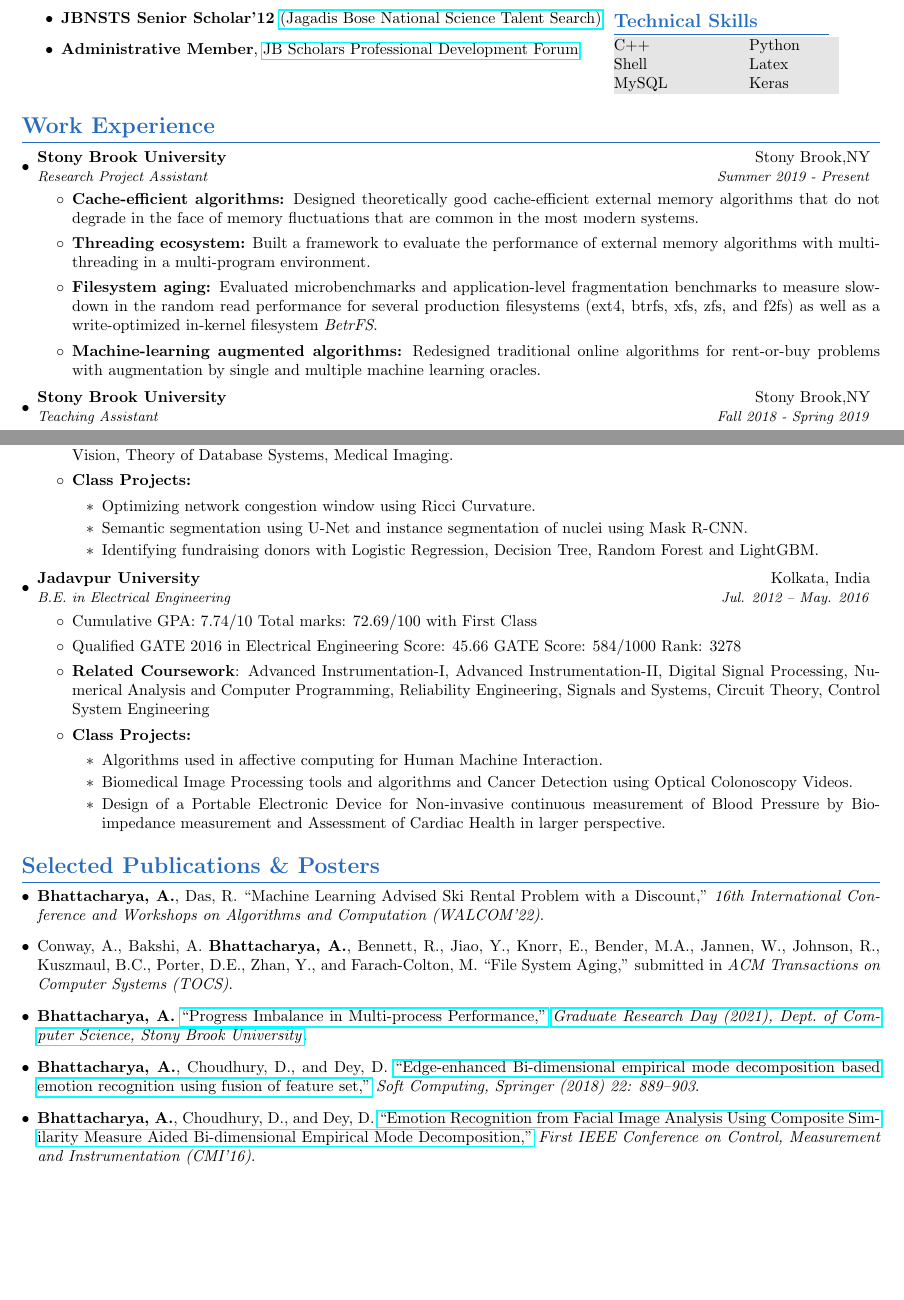
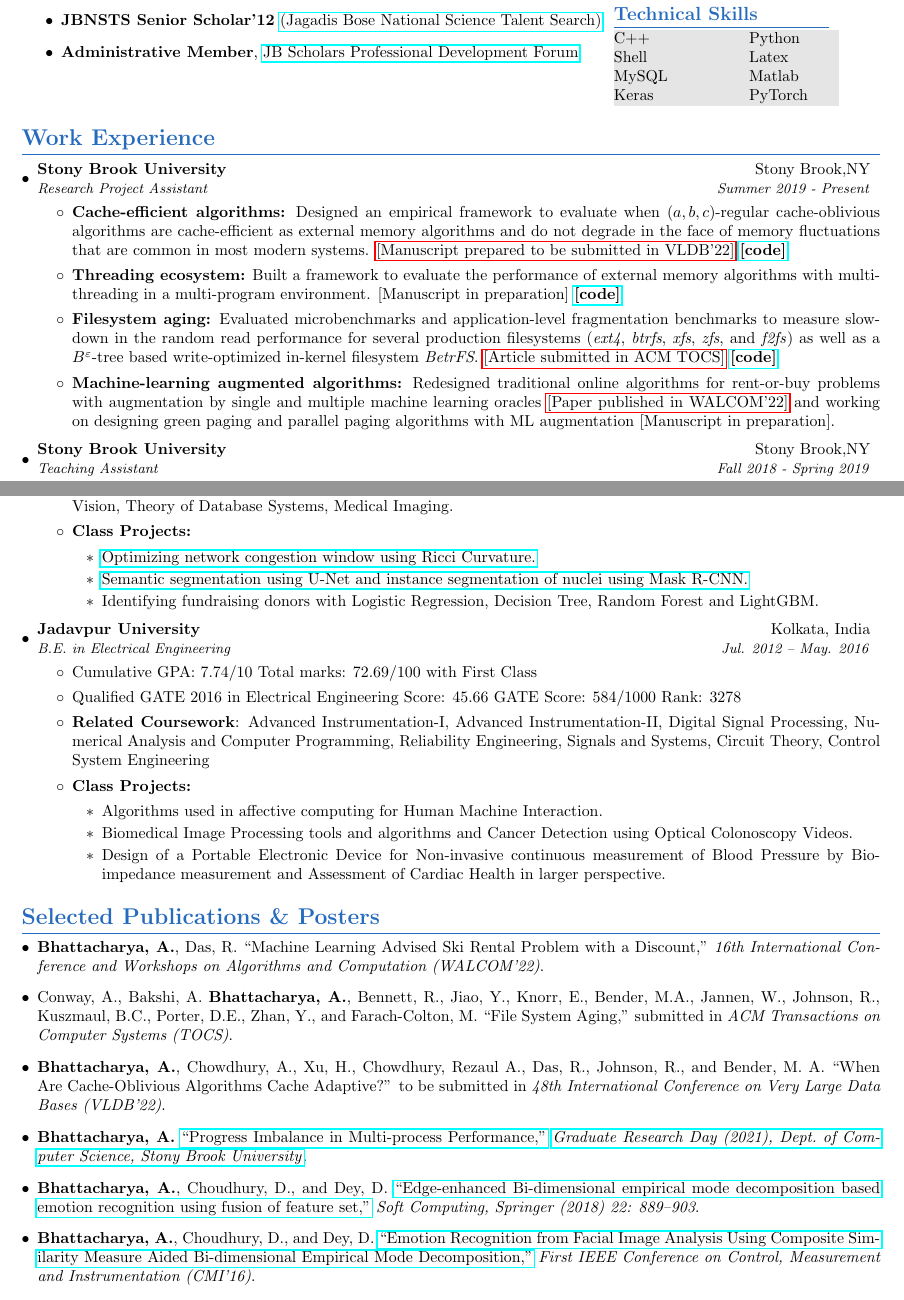
Before and after one commit to ArghyaB118/Resume, a LaTeX CV (Arghya_Bhattacharya_Resume.tex): two parts of pages 1 and 2 of 2, joined at a grey line, cut so that both start at the same text, the shorter picture padded with empty space. Compiled offline with pdfLaTeX.

Commit message:
added new papers and links to projects

```diff
--- a/Arghya_Bhattacharya_Resume.tex
+++ b/Arghya_Bhattacharya_Resume.tex
@@ -60,7 +60,8 @@
 \begin{tabular*}{\textwidth}{ m{3cm} m{2cm} }
 \rowcolor{Gray} C++ & Python \\
 \rowcolor{Gray} Shell & Latex \\
-\rowcolor{Gray} MySQL & Keras \\
+\rowcolor{Gray} MySQL & Matlab \\
+\rowcolor{Gray} Keras & PyTorch \\
 \end{tabular*}
 \end{center}
 \end{minipage}
@@ -70,10 +71,10 @@
 \resumeSubHeadingListStart
 \resumeSubheading{Stony Brook University}{Stony Brook,NY}{Research Project Assistant}{Summer 2019 - Present}
 \resumeItemListStart
-\item \justifying{\textbf{Cache-efficient algorithms:} Designed theoretically good cache-efficient external memory algorithms that do not degrade in the face of memory fluctuations that are common in the most modern systems.}
-\item \justifying{\textbf{Threading ecosystem:} Built a framework to evaluate the performance of external memory algorithms with multi-threading in a multi-program environment.}
-\item \justifying{\textbf{Filesystem aging:} Evaluated microbenchmarks and application-level fragmentation benchmarks to measure slowdown in the random read performance for several production filesystems (ext4, btrfs, xfs, zfs, and f2fs) as well as a write-optimized in-kernel filesystem \textit{BetrFS}.}
-\item \justifying{\textbf{Machine-learning augmented algorithms:} Redesigned traditional online algorithms for rent-or-buy problems with augmentation by single and multiple machine learning oracles.}
+\item \justifying{\textbf{Cache-efficient algorithms:} Designed an empirical framework to evaluate when $(a,b,c)$-regular cache-oblivious algorithms are cache-efficient as external memory algorithms and do not degrade in the face of memory fluctuations that are common in most modern systems. \hyperref[sec:pubs]{[Manuscript prepared to be submitted in VLDB'22]} \href{https://github.com/ArghyaB118/cache_adaptivity}{\textbf{[code]}}}
+\item \justifying{\textbf{Threading ecosystem:} Built a framework to evaluate the performance of external memory algorithms with multi-threading in a multi-program environment. [Manuscript in preparation] \href{https://github.com/ArghyaB118/threading_ecosystems}{\textbf{[code]}}}
+\item \justifying{\textbf{Filesystem aging:} Evaluated microbenchmarks and application-level fragmentation benchmarks to measure slowdown in the random read performance for several production filesystems (\textit{ext4}, \textit{btrfs}, \textit{xfs}, \textit{zfs}, and \textit{f2fs}) as well as a $B^{\varepsilon}$-tree based write-optimized in-kernel filesystem \textit{BetrFS}. \hyperref[sec:pubs]{[Article submitted in ACM TOCS]} \href{https://github.com/ArghyaB118/filesystem_aging}{\textbf{[code]}}}
+\item \justifying{\textbf{Machine-learning augmented algorithms:} Redesigned traditional online algorithms for rent-or-buy problems with augmentation by single and multiple machine learning oracles \hyperref[sec:pubs]{[Paper published in WALCOM'22]} and working on designing green paging and parallel paging algorithms with ML augmentation [Manuscript in preparation].}
 \resumeItemListEnd
 \resumeSubheading{Stony Brook University}{Stony Brook,NY}{Teaching Assistant}{Fall 2018 - Spring 2019}
 \resumeItemListStart
@@ -107,8 +108,8 @@
 \item \textbf{Courses:} Analysis of Algorithms, Computer Networks, Discrete Maths, Data Science, Introduction to Computer Vision, Theory of Database Systems, Medical Imaging.
 \item \textbf{Class Projects:}
 \begin{itemize}
-    \item {Optimizing network congestion window using Ricci Curvature.}
-    \item {Semantic segmentation using U-Net and instance segmentation of nuclei using Mask R-CNN.}
+    \item \href{https://github.com/ArghyaB118/network_curvature/blob/master/Text/project_534.pdf}{Optimizing network congestion window using Ricci Curvature.}
+    \item \href{https://github.com/ArghyaB118/Image_Segmentation/blob/main/Project_CSE527/Final_Report.pdf}{Semantic segmentation using U-Net and instance segmentation of nuclei using Mask R-CNN.}
     \item {Identifying fundraising donors with Logistic Regression, Decision Tree, Random Forest and LightGBM.}
 \end{itemize}
 \resumeItemListEnd
@@ -132,10 +133,13 @@
 
 %-----------PUBLICATIONS-----------------
 \section{Selected Publications \& Posters}
+\label{sec:pubs}
 \resumeSubHeadingListStart
 \item{\textbf{Bhattacharya, A.}, Das, R. {``Machine Learning Advised Ski Rental Problem with a Discount,''} \textit{16th International Conference and Workshops on Algorithms and Computation (WALCOM'22)}.}
 \item {Conway, A., Bakshi, A. \textbf{Bhattacharya, A.}, Bennett, R., Jiao, Y., Knorr, E., Bender, M.A., Jannen, W., Johnson, R., Kuszmaul, B.C., Porter, D.E., Zhan, Y., and Farach-Colton, M. {``File System Aging,''} submitted in \textit{ACM Transactions on Computer Systems (TOCS)}.}
-\item {\textbf{Bhattacharya, A.} \href{https://www3.cs.stonybrook.edu/~grd/posters/GRD_2021_Poster_Arghya_Bhattacharya.pdf}{``Progress Imbalance in Multi-process Performance,''} \href{https://www3.cs.stonybrook.edu/~grd/index.html}{\textit{Graduate Research Day (2021), Dept.\ of Computer Science, Stony Brook University}}.}
+\item {\textbf{Bhattacharya, A.}, Chowdhury, A., Xu, H., Chowdhury, Rezaul A., Das, R., Johnson, R., and Bender, M. A. {``When Are Cache-Oblivious Algorithms Cache Adaptive?''} to be submitted in \textit{48th International Conference on Very Large Data Bases (VLDB'22)}.}
+\item {\textbf{Bhattacharya, A.}
+\href{https://www3.cs.stonybrook.edu/~grd/posters/GRD_2021_Poster_Arghya_Bhattacharya.pdf}{``Progress Imbalance in Multi-process Performance,''} \href{https://www3.cs.stonybrook.edu/~grd/index.html}{\textit{Graduate Research Day (2021), Dept.\ of Computer Science, Stony Brook University}}.}
 \item {\textbf{Bhattacharya, A.}, Choudhury, D., and Dey, D. \href{https://doi.org/10.1007/s00500-016-2395-4}{``Edge-enhanced Bi-dimensional empirical mode decomposition based emotion recognition using fusion of feature set,"} \textit{Soft Computing, Springer (2018) 22: 889--903}.}
 \item {\textbf{Bhattacharya, A.}, Choudhury, D., and Dey, D. \href{https://doi.org/10.1109/CMI.2016.7413766}{``Emotion Recognition from Facial Image Analysis Using Composite Similarity Measure Aided Bi-dimensional Empirical Mode Decomposition,"} \textit{First IEEE Conference on Control, Measurement and Instrumentation (CMI’16)}.}
 \item {Biswas, M., \textbf{Bhattacharya, A.}, and Dey, D. \href{https://doi.org/10.1109/WiSPNET.2016.7566521} {``Classification of Various Colon Diseases in Colonoscopy Video using Cross-Wavelet Features,"} \textit{IEEE International Conference on Wireless Communications Signal Processing and Networking (WiSPNET'16)}.}
```
Also changed, not shown: Arghya_Bhattacharya_Resume.tex (2 more changed lines).
